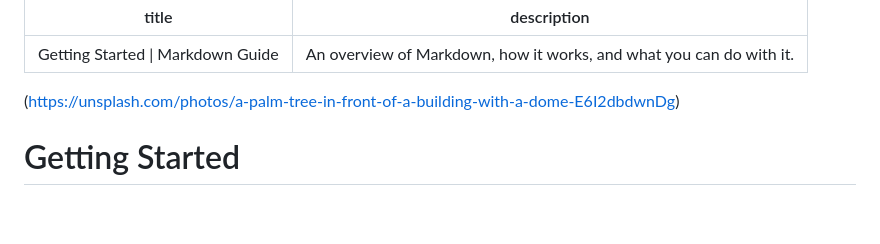
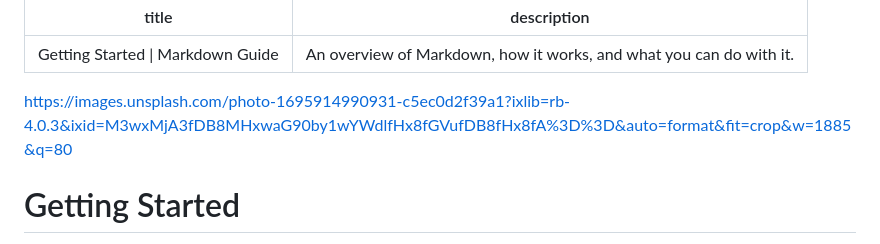
Before and after one commit to Sanjay-Koli/Hacktheworld, a Markdown page: Index.md, the part around the change. Rendered like a GitHub page; blank space fills up the shorter version.

```diff
--- a/Index.md
+++ b/Index.md
@@ -2,7 +2,7 @@
 title: Getting Started | Markdown Guide
 description: An overview of Markdown, how it works, and what you can do with it.
 ---
-(https://unsplash.com/photos/a-palm-tree-in-front-of-a-building-with-a-dome-E6I2dbdwnDg)
+https://images.unsplash.com/photo-1695914990931-c5ec0d2f39a1?ixlib=rb-4.0.3&ixid=M3wxMjA3fDB8MHxwaG90by1wYWdlfHx8fGVufDB8fHx8fA%3D%3D&auto=format&fit=crop&w=1885&q=80
 
 # Getting Started
 
```
